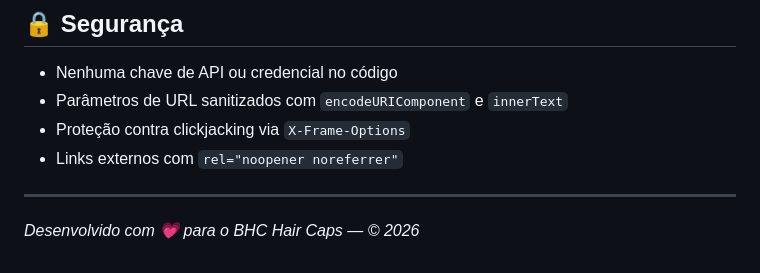
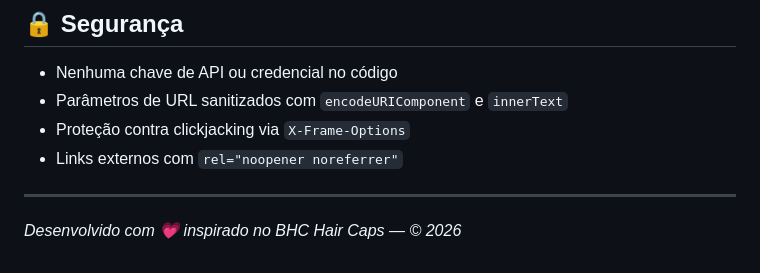
Before and after one commit to caiooanjos/bhc_hair, a Markdown page: README.md, the part around the change. Rendered like a GitHub page.

Commit message:
Update project description in README.md

```diff
--- a/README.md
+++ b/README.md
@@ -106,4 +106,4 @@ index.html  →  quis.html (Quiz)  →  quismaispv.html (VSL + Ofertas)
 
 ---
 
-*Desenvolvido com 💗 para o BHC Hair Caps — © 2026*
+*Desenvolvido com 💗 inspirado no BHC Hair Caps — © 2026*
```
